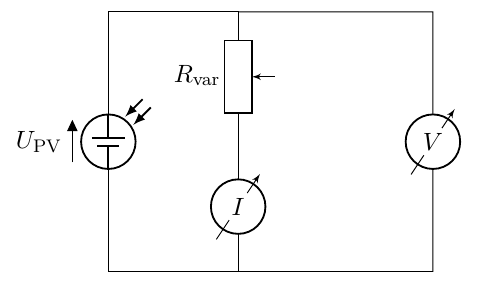
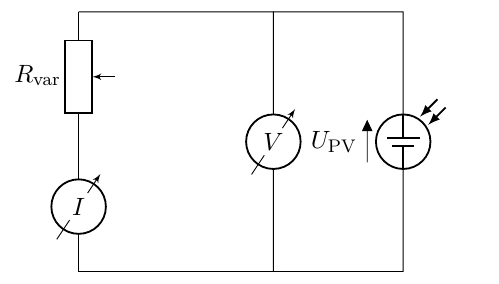
Before and after one commit to NatuurkundePracticumAmsterdam/ecpc, a LaTeX figure (docs/figures/PV-vervang-schakeling.tex): the whole page. Compiled offline with pdfLaTeX.

Commit message:
Aanpassing schakeling eindfeest
Breng de eenvoudige schakeling meer in lijn met de echte schakeling door zonnecel naar andere kant te verplaatsen.

```diff
--- a/docs/figures/PV-vervang-schakeling.tex
+++ b/docs/figures/PV-vervang-schakeling.tex
@@ -4,8 +4,8 @@
 
 \begin{document}
 \begin{tikzpicture}[yscale=2]
-  \draw (0, -2) to[pvsource,v=$U_\text{PV}$] ++(0, 2);
-  \draw (0, 0) -- (2, 0) to[potentiometer, name=P, l_=$R_\text{var}$] ++(0, -1) to[rmeterwa, t=$I$] ++(0, -1) -- ++(-2, 0);
+  \draw (2, 0) to[potentiometer, name=P, l_=$R_\text{var}$] ++(0, -1) to[rmeterwa, t=$I$] ++(0, -1);
   \draw (2, 0) -- ++(3, 0) to[rmeterwa, t=$V$] ++(0, -2) -- (2, -2);)
+  \draw (5, -2) -- ++(2, 0) to[pvsource,v=$U_\text{PV}$] ++(0, 2) -- ++(-2, 0);
 \end{tikzpicture}
 \end{document}
```
Also changed, not shown: docs/eindfeest.md (+1 -1 lines).
